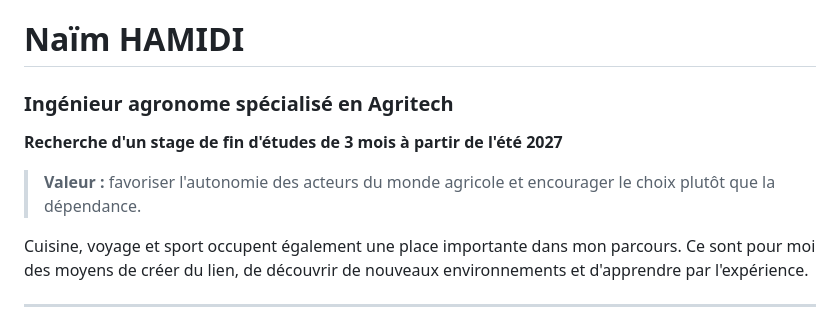
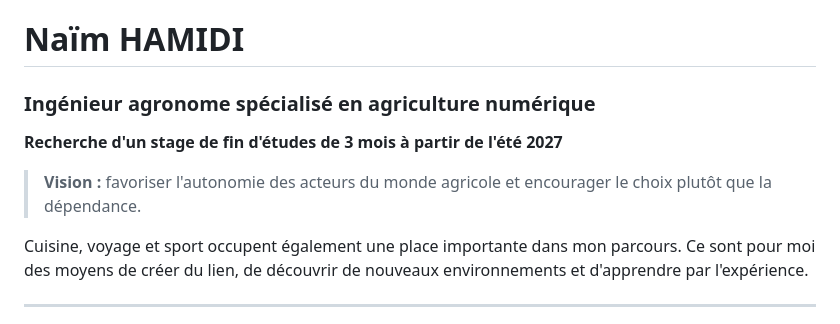
Before and after one commit to naim-hamidi-data/Portefolio-naim, a Markdown page: README.md, the part around the change. Drawn GitHub-style.

Commit message:
Update professional title and vision statement

```diff
--- a/README.md
+++ b/README.md
@@ -1,10 +1,10 @@
 # Naïm HAMIDI
 
-### Ingénieur agronome spécialisé en Agritech
+### Ingénieur agronome spécialisé en agriculture numérique
 
 **Recherche d'un stage de fin d'études de 3 mois à partir de l'été 2027**
 
-> **Valeur :** favoriser l'autonomie des acteurs du monde agricole et encourager le choix plutôt que la dépendance.
+> **Vision :** favoriser l'autonomie des acteurs du monde agricole et encourager le choix plutôt que la dépendance.
 
 Cuisine, voyage et sport occupent également une place importante dans mon parcours. Ce sont pour moi des moyens de créer du lien, de découvrir de nouveaux environnements et d'apprendre par l'expérience.
 
```
